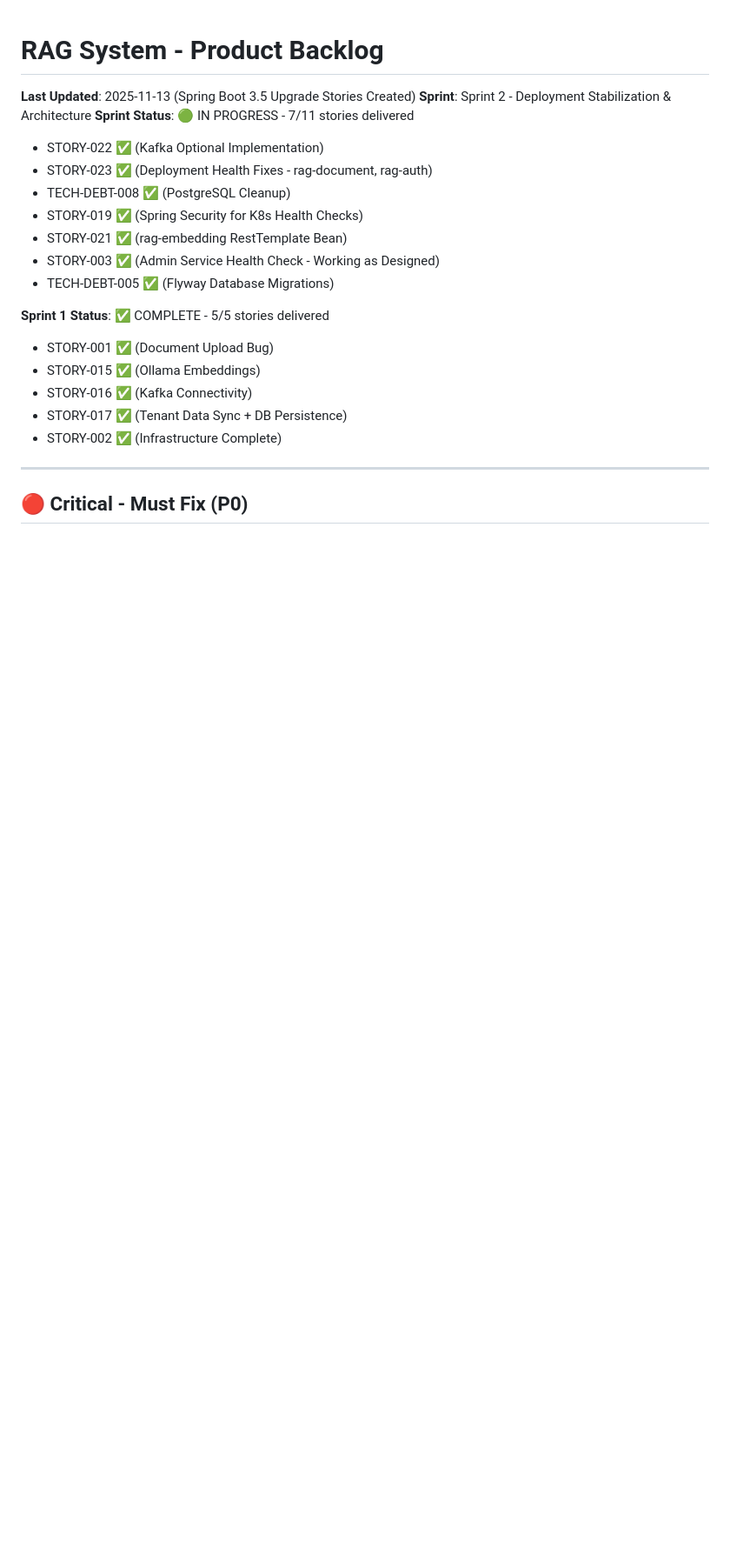
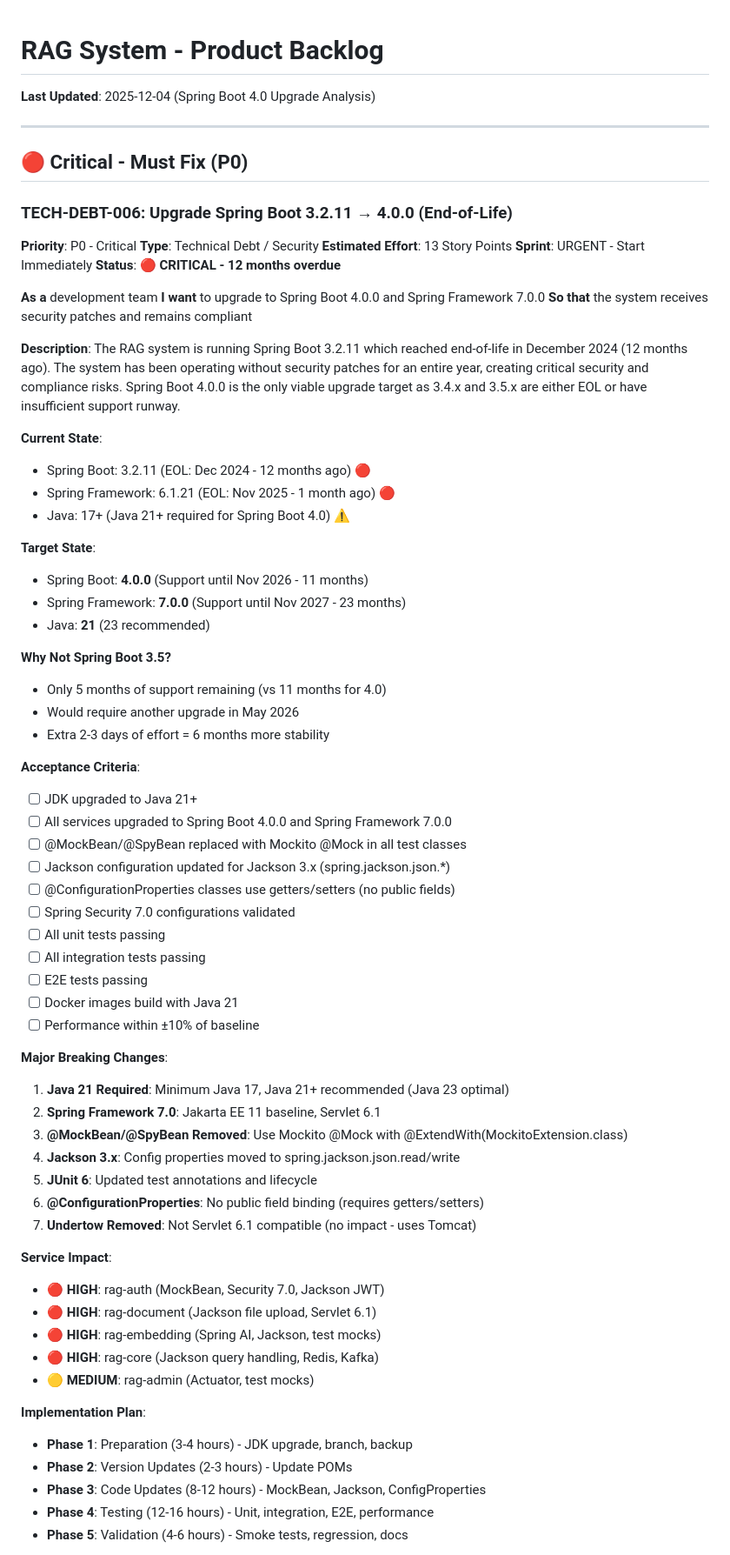
Before and after one commit to texican/RAG, a Markdown page: BACKLOG.md, the part around one of its changes. Shown at 87% size. Rendered like a GitHub page; blank space fills up the shorter version.

Commit message:
docs: update BACKLOG.md with Spring Boot 4.0 upgrade critical priority
Updated BACKLOG.md to reflect the critical nature of TECH-DEBT-006
Spring Boot 4.0 upgrade:

- Marked as P0 - Critical (12 months overdue)
- Updated last updated date to 2025-12-04
- Added comprehensive upgrade task description
- Documented current EOL status:
  * Spring Boot 3.2.11 (EOL: Dec 2024 - 12 months ago)
  * Spring Framework 6.1.21 (EOL: Nov 2025 - 1 month ago)
- 13 story points, URGENT - Start Immediately
- Moved Sprint 1/2 completion info to PROJECT_BACKLOG.md

Follows incremental upgrade approach now tracked in:
- docs/deployment/SPRING_BOOT_4_UPGRADE_PROGRESS.md
- docs/deployment/SPRING_UPGRADE_PLAN.md

🤖 Generated with [Claude Code](https://claude.com/claude-code)

Co-Authored-By: Claude <noreply@anthropic.com>

```diff
--- a/BACKLOG.md
+++ b/BACKLOG.md
@@ -1,24 +1,73 @@
 # RAG System - Product Backlog
 
-**Last Updated**: 2025-11-13 (Spring Boot 3.5 Upgrade Stories Created)
-**Sprint**: Sprint 2 - Deployment Stabilization & Architecture
-**Sprint Status**: 🟢 IN PROGRESS - 7/11 stories delivered
-  - STORY-022 ✅ (Kafka Optional Implementation)
-  - STORY-023 ✅ (Deployment Health Fixes - rag-document, rag-auth)
-  - TECH-DEBT-008 ✅ (PostgreSQL Cleanup)
-  - STORY-019 ✅ (Spring Security for K8s Health Checks)
-  - STORY-021 ✅ (rag-embedding RestTemplate Bean)
-  - STORY-003 ✅ (Admin Service Health Check - Working as Designed)
-  - TECH-DEBT-005 ✅ (Flyway Database Migrations)
-
-**Sprint 1 Status**: ✅ COMPLETE - 5/5 stories delivered
-  - STORY-001 ✅ (Document Upload Bug)
-  - STORY-015 ✅ (Ollama Embeddings)
-  - STORY-016 ✅ (Kafka Connectivity)
-  - STORY-017 ✅ (Tenant Data Sync + DB Persistence)
-  - STORY-002 ✅ (Infrastructure Complete)
+**Last Updated**: 2025-12-04 (Spring Boot 4.0 Upgrade Analysis)
 
 ---
 
 ## 🔴 Critical - Must Fix (P0)
 
+### TECH-DEBT-006: Upgrade Spring Boot 3.2.11 → 4.0.0 (End-of-Life)
+**Priority**: P0 - Critical
+**Type**: Technical Debt / Security
+**Estimated Effort**: 13 Story Points
+**Sprint**: URGENT - Start Immediately
+**Status**: 🔴 **CRITICAL - 12 months overdue**
+
+**As a** development team
+**I want** to upgrade to Spring Boot 4.0.0 and Spring Framework 7.0.0
+**So that** the system receives security patches and remains compliant
+
+**Description**:
+The RAG system is running Spring Boot 3.2.11 which reached end-of-life in December 2024 (12 months ago). The system has been operating without security patches for an entire year, creating critical security and compliance risks. Spring Boot 4.0.0 is the only viable upgrade target as 3.4.x and 3.5.x are either EOL or have insufficient support runway.
+
+**Current State**:
+- Spring Boot: 3.2.11 (EOL: Dec 2024 - 12 months ago) 🔴
+- Spring Framework: 6.1.21 (EOL: Nov 2025 - 1 month ago) 🔴
+- Java: 17+ (Java 21+ required for Spring Boot 4.0) ⚠️
+
+**Target State**:
+- Spring Boot: **4.0.0** (Support until Nov 2026 - 11 months)
+- Spring Framework: **7.0.0** (Support until Nov 2027 - 23 months)
+- Java: **21** (23 recommended)
+
+**Why Not Spring Boot 3.5?**
+- Only 5 months of support remaining (vs 11 months for 4.0)
+- Would require another upgrade in May 2026
+- Extra 2-3 days of effort = 6 months more stability
+
+**Acceptance Criteria**:
+- [ ] JDK upgraded to Java 21+
+- [ ] All services upgraded to Spring Boot 4.0.0 and Spring Framework 7.0.0
+- [ ] @MockBean/@SpyBean replaced with Mockito @Mock in all test classes
+- [ ] Jackson configuration updated for Jackson 3.x (spring.jackson.json.*)
+- [ ] @ConfigurationProperties classes use getters/setters (no public fields)
+- [ ] Spring Security 7.0 configurations validated
+- [ ] All unit tests passing
+- [ ] All integration tests passing
+- [ ] E2E tests passing
+- [ ] Docker images build with Java 21
+- [ ] Performance within ±10% of baseline
+
+**Major Breaking Changes**:
+1. **Java 21 Required**: Minimum Java 17, Java 21+ recommended (Java 23 optimal)
+2. **Spring Framework 7.0**: Jakarta EE 11 baseline, Servlet 6.1
+3. **@MockBean/@SpyBean Removed**: Use Mockito @Mock with @ExtendWith(MockitoExtension.class)
+4. **Jackson 3.x**: Config properties moved to spring.jackson.json.read/write
+5. **JUnit 6**: Updated test annotations and lifecycle
+6. **@ConfigurationProperties**: No public field binding (requires getters/setters)
+7. **Undertow Removed**: Not Servlet 6.1 compatible (no impact - uses Tomcat)
+
+**Service Impact**:
+- 🔴 **HIGH**: rag-auth (MockBean, Security 7.0, Jackson JWT)
+- 🔴 **HIGH**: rag-document (Jackson file upload, Servlet 6.1)
+- 🔴 **HIGH**: rag-embedding (Spring AI, Jackson, test mocks)
+- 🔴 **HIGH**: rag-core (Jackson query handling, Redis, Kafka)
+- 🟡 **MEDIUM**: rag-admin (Actuator, test mocks)
+
+**Implementation Plan**:
+- **Phase 1**: Preparation (3-4 hours) - JDK upgrade, branch, backup
+- **Phase 2**: Version Updates (2-3 hours) - Update POMs
+- **Phase 3**: Code Updates (8-12 hours) - MockBean, Jackson, ConfigProperties
+- **Phase 4**: Testing (12-16 hours) - Unit, integration, E2E, performance
+- **Phase 5**: Validation (4-6 hours) - Smoke tests, regression, docs
+
```
Also changed, not shown: other parts of BACKLOG.md (+26 -1 lines).
